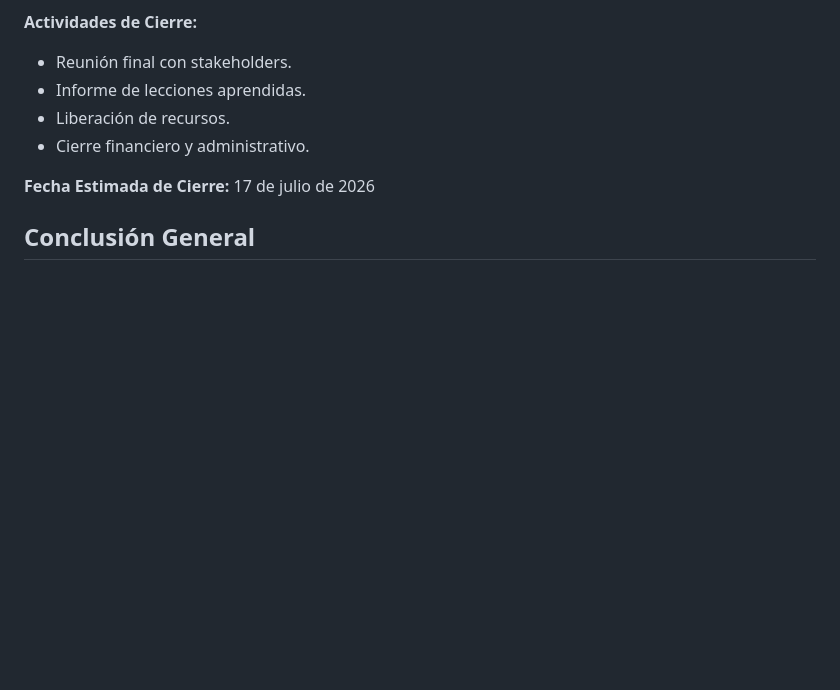
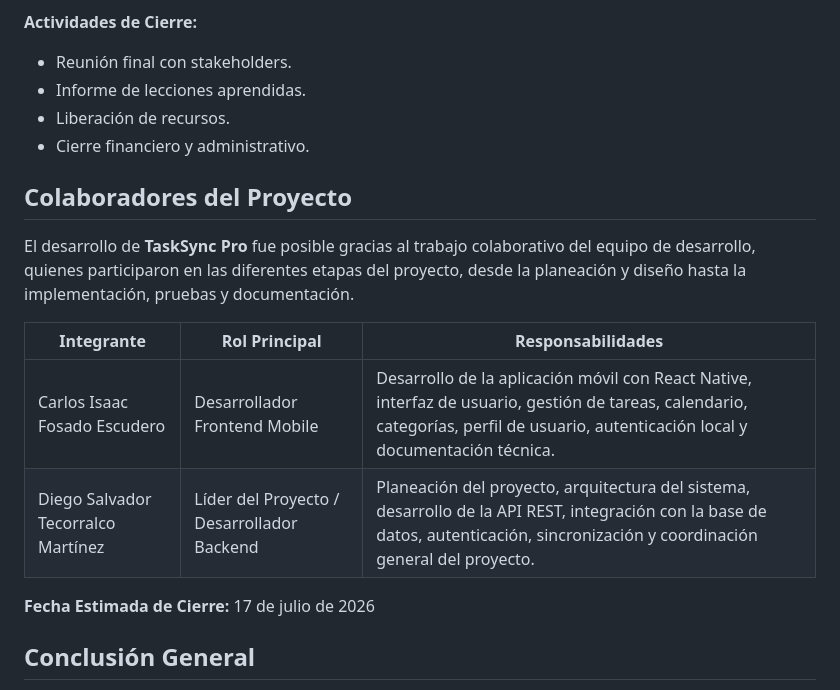
Before and after one commit to DiegoTecorralco/TaskSyncPro, a Markdown page: README.md, the part around the change. Drawn GitHub-style; blank space fills up the shorter version.

Commit message:
Update README.md
"Agregar sección de colaboradores al proyecto"

```diff
--- a/README.md
+++ b/README.md
@@ -377,6 +377,15 @@ Todos los contratos serán revisados por el área legal de la empresa.
 - Liberación de recursos.
 - Cierre financiero y administrativo.
 
+## Colaboradores del Proyecto
+
+El desarrollo de **TaskSync Pro** fue posible gracias al trabajo colaborativo del equipo de desarrollo, quienes participaron en las diferentes etapas del proyecto, desde la planeación y diseño hasta la implementación, pruebas y documentación.
+
+| Integrante | Rol Principal | Responsabilidades |
+|------------|---------------|-------------------|
+| Carlos Isaac Fosado Escudero | Desarrollador Frontend Mobile | Desarrollo de la aplicación móvil con React Native, interfaz de usuario, gestión de tareas, calendario, categorías, perfil de usuario, autenticación local y documentación técnica. |
+| Diego Salvador Tecorralco Martínez | Líder del Proyecto / Desarrollador Backend | Planeación del proyecto, arquitectura del sistema, desarrollo de la API REST, integración con la base de datos, autenticación, sincronización y coordinación general del proyecto. |
+
 **Fecha Estimada de Cierre:** 17 de julio de 2026
 
 
```
